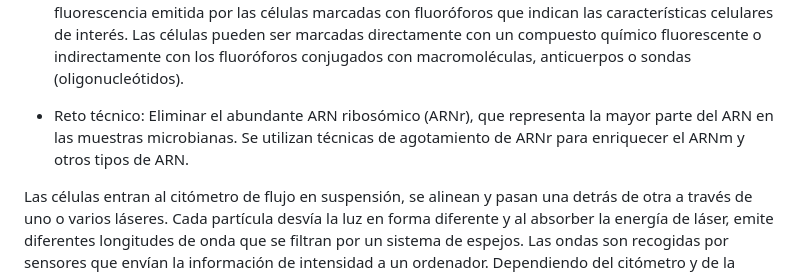
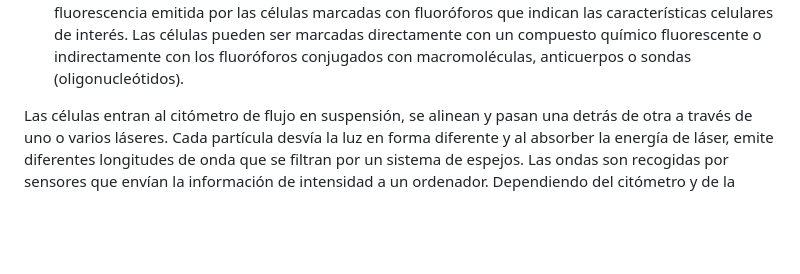
Before and after one commit to CarlosR2024/Practica_grupal1, a Markdown page: README.md, the part around the change. Drawn GitHub-style; blank space fills up the shorter version.

```diff
--- a/README.md
+++ b/README.md
@@ -15,7 +15,6 @@ Las secuencias obtenidas se ensamblan para reconstruir el genoma en su totalidad
 - Metagenómica: se extrae ADN de todo el conjunto de las bacterias obtenidas directamente de un ambiente. El objetivo es descifrar las secuencias para ver cuáles son las principales rutas metabólicas de ese ambiente e intentar determinar las principales familias bacterianas que son productoras de estos metabolitos. Otra rama de la metagenómica es la transcriptómica, en la que se estudian solo los genes expresados en el momento de recoger las muestras. - Clasificación taxonómica.
 
 - La secuenciación del gen 16S rRNA sirve para la identificación de especies bacterianas. El gen se amplifica en la reacción PCR. El producto de la amplificación debe tener el tamaño adecuado para su secuenciación. Estos métodos de secuenciación de ADN se suelen aplicar a toda la comunidad bacteriana, pero existen métodos de preselección de células bacterianas, como es el caso de la citometría de flujo. La citometría de flujo es una metodología que permite separar fracciones de comunidades microbianas basándose en características tales como el contenido celular de DNA, proteínas en la superficie celular o la taxonomía microbiana. El citómetro de flujo detecta la fluorescencia emitida por las células marcadas con fluoróforos que indican las características celulares de interés. Las células pueden ser marcadas directamente con un compuesto químico fluorescente o indirectamente con los fluoróforos conjugados con macromoléculas, anticuerpos o sondas (oligonucleótidos).
-- Reto técnico: Eliminar el abundante ARN ribosómico (ARNr), que representa la mayor parte del ARN en las muestras microbianas. Se utilizan técnicas de agotamiento de ARNr para enriquecer el ARNm y otros tipos de ARN.
 
 Las células entran al citómetro de flujo en suspensión, se alinean y pasan una detrás de otra a través de uno o varios láseres. Cada partícula desvía la luz en forma diferente y al absorber la energía de láser, emite diferentes longitudes de onda que se filtran por un sistema de espejos. Las ondas son recogidas por sensores que envían la información de intensidad a un ordenador. Dependiendo del citómetro y de la muestra, el citómetro de flujo puede procesar datos de cientos de miles de células en unos minutos.
 
```
